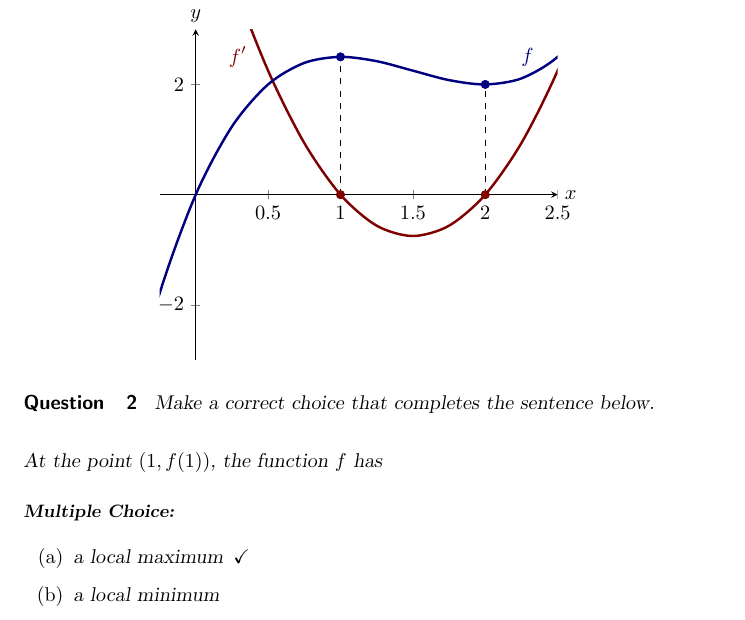
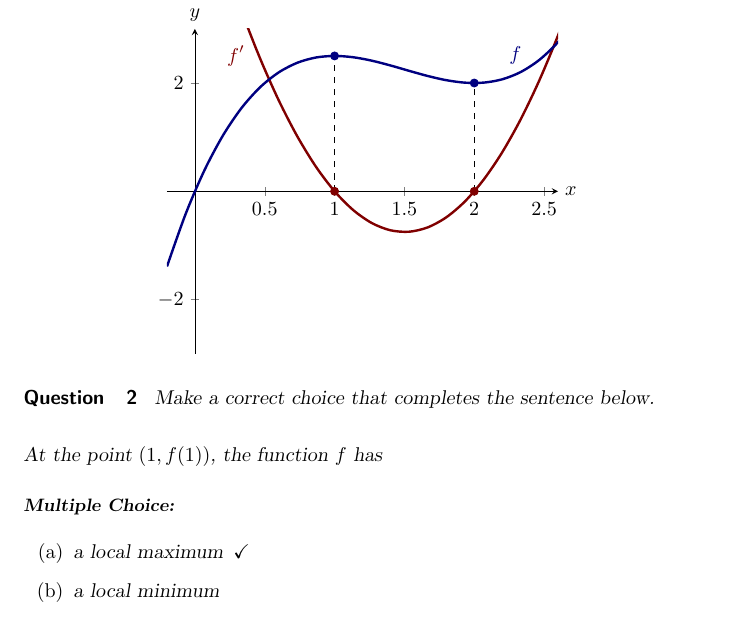
Before and after one commit to wiobber/CalculusIA, a LaTeX document (maximaMinima/maximaMinima.tex): part of page 4 of 14, cut so that both start at the same text. Compiled offline with pdfLaTeX.

Commit message:
minmax image fix

```diff
--- a/maximaMinima/maximaMinima.tex
+++ b/maximaMinima/maximaMinima.tex
@@ -177,7 +177,7 @@ zero or the derivative is undefined. As an illustration of the first scenario, c
 \begin{image}
 \begin{tikzpicture}
 	\begin{axis}[
-            domain=-3:3,
+            domain=-0.2:3,
             ymax=3,
             ymin=-3,
             %samples=100,
```
